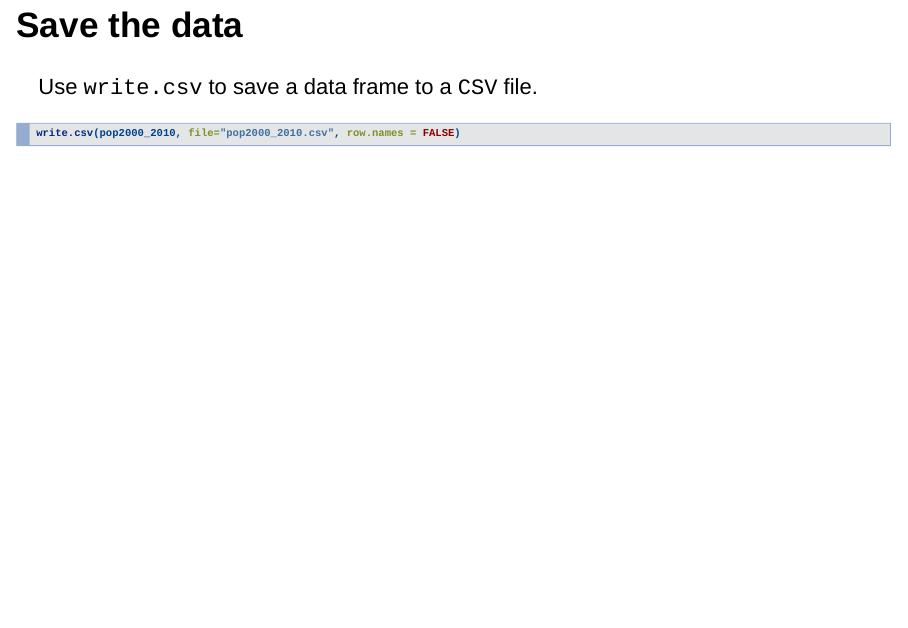
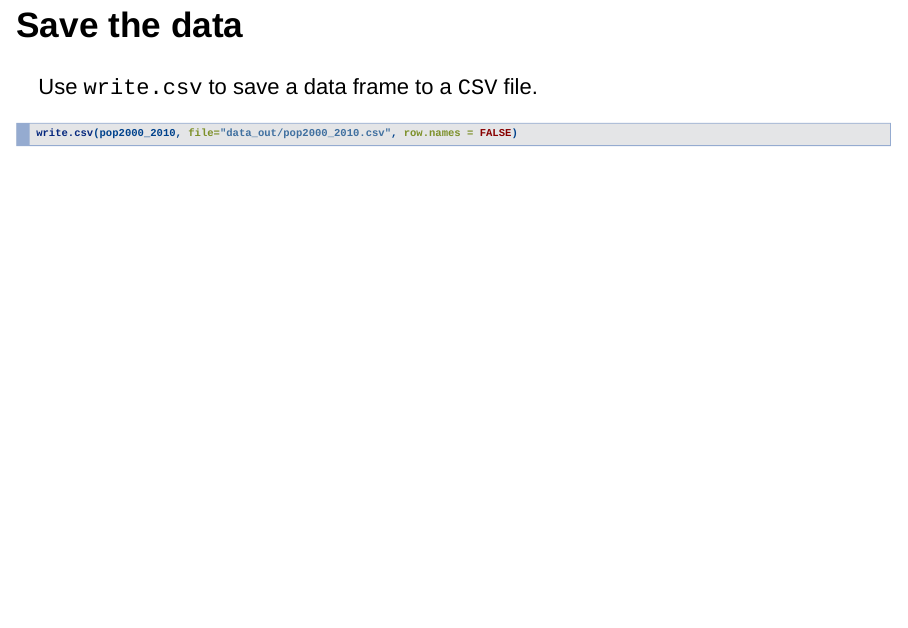
Before and after one commit to dlab-berkeley/R-Census-Data-Legacy, an R Markdown document (Rcensus_data_maps-slides.Rmd): page 83 of 142. Rendered offline with R 4.5, knitr and Pandoc, with nearby package versions; drawn as Slidy slides in place of the format the file asks for; some code elsewhere in the file could not run offline.

Commit message:
minor updates to RMD

````diff
--- a/Rcensus_data_maps-slides.Rmd
+++ b/Rcensus_data_maps-slides.Rmd
@@ -836,7 +836,7 @@ head(pop2000_2010,3)
 Use `write.csv` to save a data frame to a `CSV` file.
 
 ```{r, eval=F}
-write.csv(pop2000_2010, file="pop2000_2010.csv", row.names = FALSE)
+write.csv(pop2000_2010, file="data_out/pop2000_2010.csv", row.names = FALSE)
 ```
 
 # Any QUESTIONS?
````
